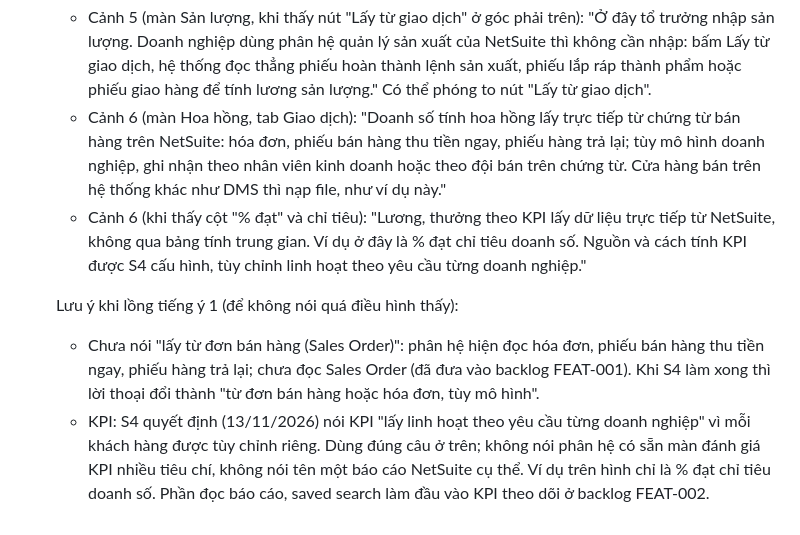
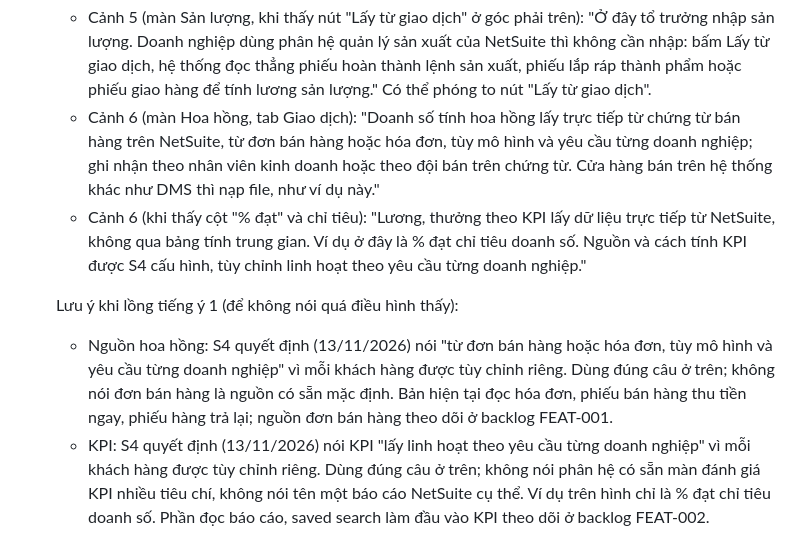
Before and after one commit to lacphams4/s4_vn_netsuite_payroll, a Markdown page: docs/video/BAN_GIAO_DUNG_VIDEO_202701.md, the part around the change. Rendered like a GitHub page.

Commit message:
docs(video): lời thoại nguồn hoa hồng - đơn bán hàng hoặc hóa đơn tùy mô hình
Co-Authored-By: Claude Opus 5.5 <noreply@anthropic.com>

```diff
--- a/docs/video/BAN_GIAO_DUNG_VIDEO_202701.md
+++ b/docs/video/BAN_GIAO_DUNG_VIDEO_202701.md
@@ -86,11 +86,11 @@ Câu hỏi: ba giá trị lớn nhất khi dùng S4 Advanced Payroll chạy bên
 
    Lời thoại bắt buộc có cho ý 1 (chèn vào cảnh tương ứng, đọc khi hình đang ở màn đó):
    - Cảnh 5 (màn Sản lượng, khi thấy nút "Lấy từ giao dịch" ở góc phải trên): "Ở đây tổ trưởng nhập sản lượng. Doanh nghiệp dùng phân hệ quản lý sản xuất của NetSuite thì không cần nhập: bấm Lấy từ giao dịch, hệ thống đọc thẳng phiếu hoàn thành lệnh sản xuất, phiếu lắp ráp thành phẩm hoặc phiếu giao hàng để tính lương sản lượng." Có thể phóng to nút "Lấy từ giao dịch".
-   - Cảnh 6 (màn Hoa hồng, tab Giao dịch): "Doanh số tính hoa hồng lấy trực tiếp từ chứng từ bán hàng trên NetSuite: hóa đơn, phiếu bán hàng thu tiền ngay, phiếu hàng trả lại; tùy mô hình doanh nghiệp, ghi nhận theo nhân viên kinh doanh hoặc theo đội bán trên chứng từ. Cửa hàng bán trên hệ thống khác như DMS thì nạp file, như ví dụ này."
+   - Cảnh 6 (màn Hoa hồng, tab Giao dịch): "Doanh số tính hoa hồng lấy trực tiếp từ chứng từ bán hàng trên NetSuite, từ đơn bán hàng hoặc hóa đơn, tùy mô hình và yêu cầu từng doanh nghiệp; ghi nhận theo nhân viên kinh doanh hoặc theo đội bán trên chứng từ. Cửa hàng bán trên hệ thống khác như DMS thì nạp file, như ví dụ này."
    - Cảnh 6 (khi thấy cột "% đạt" và chỉ tiêu): "Lương, thưởng theo KPI lấy dữ liệu trực tiếp từ NetSuite, không qua bảng tính trung gian. Ví dụ ở đây là % đạt chỉ tiêu doanh số. Nguồn và cách tính KPI được S4 cấu hình, tùy chỉnh linh hoạt theo yêu cầu từng doanh nghiệp."
 
    Lưu ý khi lồng tiếng ý 1 (để không nói quá điều hình thấy):
-   - Chưa nói "lấy từ đơn bán hàng (Sales Order)": phân hệ hiện đọc hóa đơn, phiếu bán hàng thu tiền ngay, phiếu hàng trả lại; chưa đọc Sales Order (đã đưa vào backlog FEAT-001). Khi S4 làm xong thì lời thoại đổi thành "từ đơn bán hàng hoặc hóa đơn, tùy mô hình".
+   - Nguồn hoa hồng: S4 quyết định (13/11/2026) nói "từ đơn bán hàng hoặc hóa đơn, tùy mô hình và yêu cầu từng doanh nghiệp" vì mỗi khách hàng được tùy chỉnh riêng. Dùng đúng câu ở trên; không nói đơn bán hàng là nguồn có sẵn mặc định. Bản hiện tại đọc hóa đơn, phiếu bán hàng thu tiền ngay, phiếu hàng trả lại; nguồn đơn bán hàng theo dõi ở backlog FEAT-001.
    - KPI: S4 quyết định (13/11/2026) nói KPI "lấy linh hoạt theo yêu cầu từng doanh nghiệp" vì mỗi khách hàng được tùy chỉnh riêng. Dùng đúng câu ở trên; không nói phân hệ có sẵn màn đánh giá KPI nhiều tiêu chí, không nói tên một báo cáo NetSuite cụ thể. Ví dụ trên hình chỉ là % đạt chỉ tiêu doanh số. Phần đọc báo cáo, saved search làm đầu vào KPI theo dõi ở backlog FEAT-002.
    - Trong bản ghi, doanh số của E1044 đến từ file DMS (hệ thống ngoài), không phải hóa đơn NetSuite. Lời thoại nói chung "doanh số lấy từ hóa đơn NetSuite và từ hệ thống bán hàng khác như DMS" là đúng; không nói riêng E1044 lấy từ hóa đơn NetSuite. Nếu cần hình hóa đơn NetSuite, chèn thêm cảnh mở một hóa đơn Sao Mai có Sales Rep (kịch bản D13, chưa quay).
    - Phiếu khoán SL000114 trong bản ghi được nhập sản lượng bằng tay. Lời thoại về "lấy từ giao dịch sản xuất NetSuite" dùng dạng khả năng ("có thể lấy thẳng từ lệnh sản xuất, phiếu nhập thành phẩm"), không nói phiếu trên hình được lấy tự động.
```
